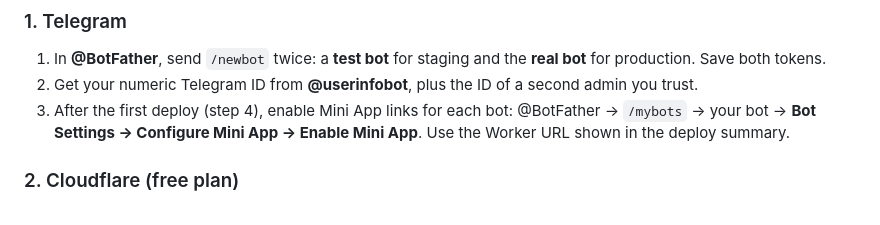
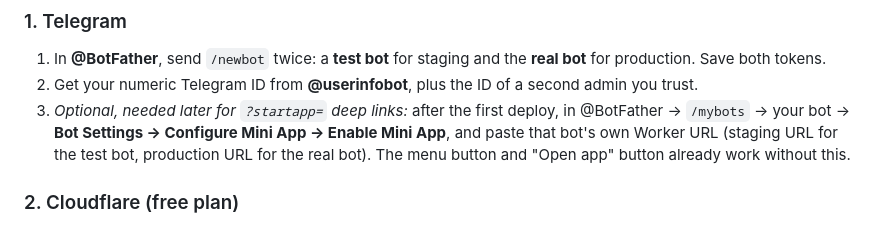
Before and after one commit to Lukonstantinov/Church-App, a Markdown page: README.md, the part around the change. Drawn GitHub-style.

Commit message:
README: Mini App link setup in BotFather is optional
Co-Authored-By: Claude Sonnet 5.5 <noreply@anthropic.com>
Claude-Session: https://claude.ai/code/session_01Vjas2AjPxvdboktiMSL7ab

```diff
--- a/README.md
+++ b/README.md
@@ -19,9 +19,7 @@ scripts/       Deploy and development helpers
 
 1. In **@BotFather**, send `/newbot` twice: a **test bot** for staging and the **real bot** for production. Save both tokens.
 2. Get your numeric Telegram ID from **@userinfobot**, plus the ID of a second admin you trust.
-3. After the first deploy (step 4), enable Mini App links for each bot:
-   @BotFather → `/mybots` → your bot → **Bot Settings → Configure Mini App → Enable Mini App**.
-   Use the Worker URL shown in the deploy summary.
+3. _Optional, needed later for `?startapp=` deep links:_ after the first deploy, in @BotFather → `/mybots` → your bot → **Bot Settings → Configure Mini App → Enable Mini App**, and paste that bot's own Worker URL (staging URL for the test bot, production URL for the real bot). The menu button and "Open app" button already work without this.
 
 ### 2. Cloudflare (free plan)
 
```
